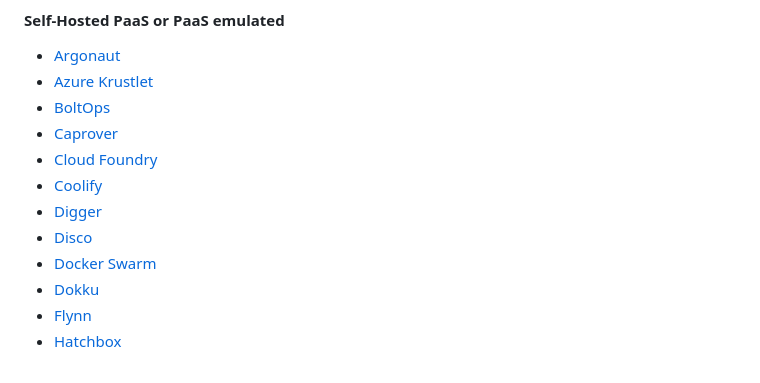
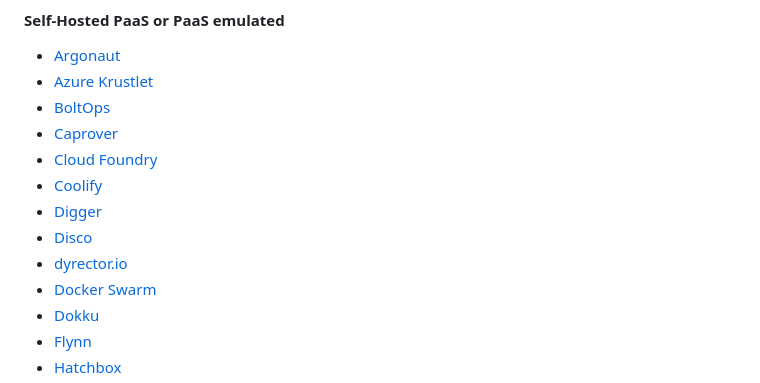
Before and after one commit to debarshibasak/awesome-paas, a Markdown page: README.md, the part around the change. Rendered like a GitHub page.

Commit message:
feat: add dyrectorio to the README.md

```diff
--- a/README.md
+++ b/README.md
@@ -68,6 +68,7 @@ Following providers and products are listed in alphabetical order.
 - [Coolify](https://coolify.io/)
 - [Digger](https://digger.dev/)
 - [Disco](https://disco.cloud/)
+- [dyrector.io](https://dyrector.io/)
 - [Docker Swarm](https://docs.docker.com/engine/swarm/)
 - [Dokku](https://dokku.com)
 - [Flynn](https://github.com/flynn/flynn)
```
